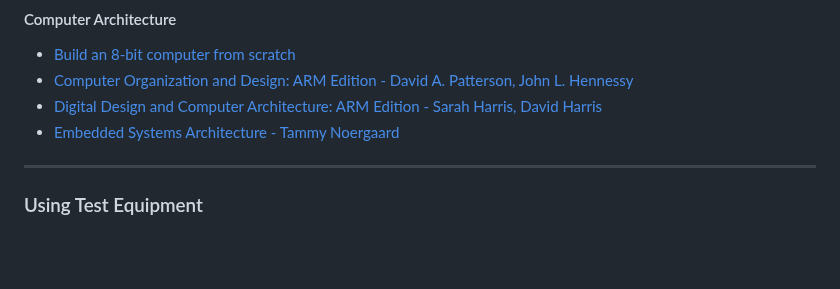
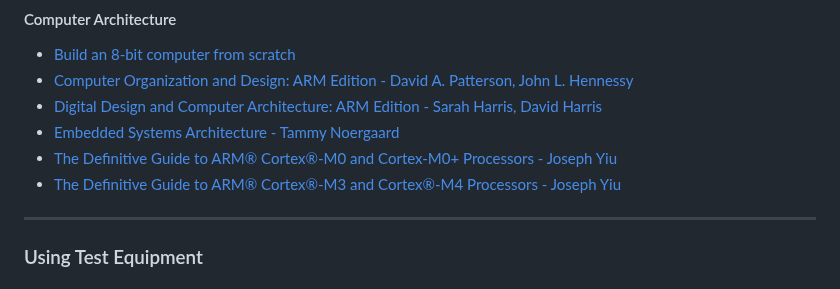
Before and after one commit to m3y54m/Embedded-Engineering-Roadmap, a Markdown page: README.md, the part around the change. GitHub-like rendering; blank space fills up the shorter version.

Commit message:
Update README.md
Add 'The Definitive Guide to ARM' books

```diff
--- a/README.md
+++ b/README.md
@@ -132,7 +132,8 @@ _________________
 - [Computer Organization and Design: ARM Edition -  David A. Patterson, John L. Hennessy](https://github.com/AbderrhmanAbdellatif/ComputerOrganization/blob/master/%5BThe%20Morgan%20Kaufmann%20Series%20in%20Computer%20Architecture%20and%20Design%5D%20David%20A.%20Patterson%2C%20John%20L.%20Hennessy%20-%20Computer%20Organization%20and%20Design_%20The%20Hardware%20Software%20Interface_%20ARM%20Edition%20(2016%2C%20Morgan%20Kaufmann).pdf)
 - [Digital Design and Computer Architecture: ARM Edition -  Sarah Harris, David Harris](https://a.co/d/4otoVvI)
 - [Embedded Systems Architecture - Tammy Noergaard](https://www.oreilly.com/library/view/embedded-systems-architecture/9780123821966/)
-
+- [The Definitive Guide to ARM® Cortex®-M0 and Cortex-M0+ Processors - Joseph Yiu](https://www.oreilly.com/library/view/the-definitive-guide/9780128032787/)
+- [The Definitive Guide to ARM® Cortex®-M3 and Cortex®-M4 Processors - Joseph Yiu](https://www.oreilly.com/library/view/the-definitive-guide/9780124080829/)
 _________________
 
 ### Using Test Equipment
```
